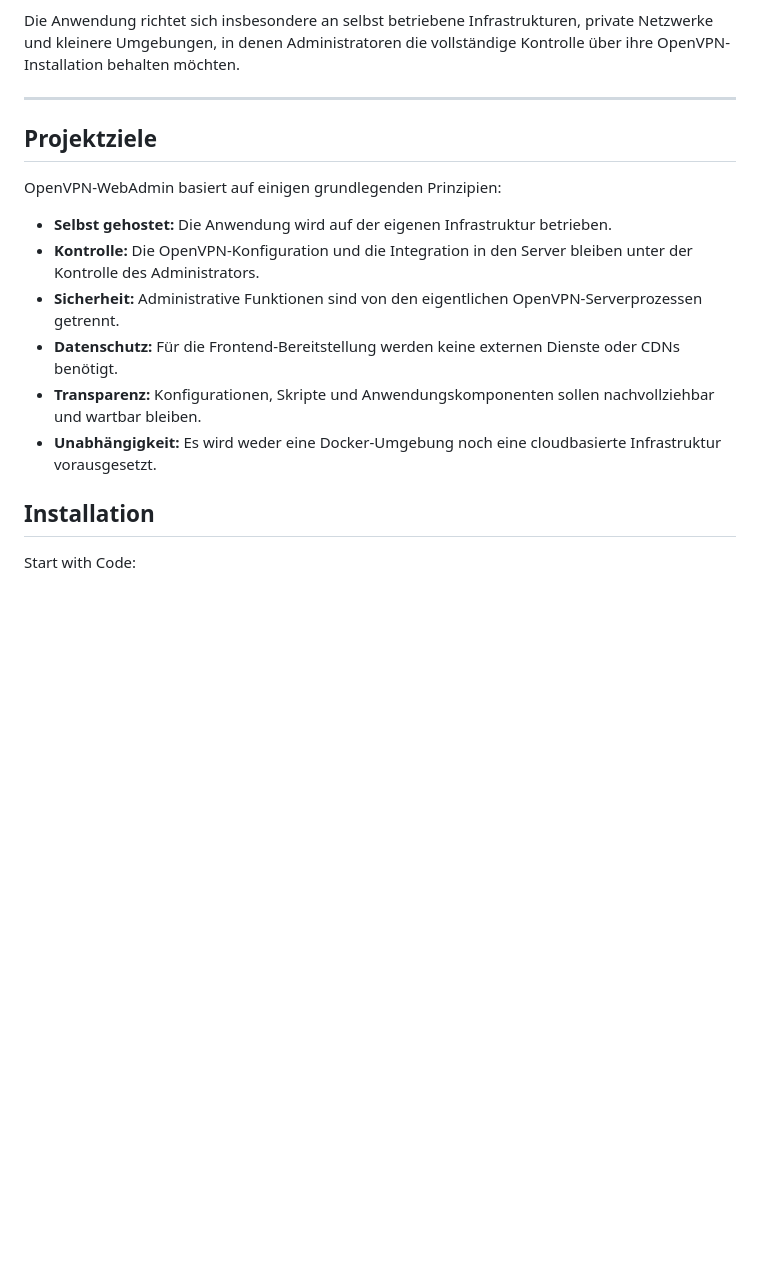
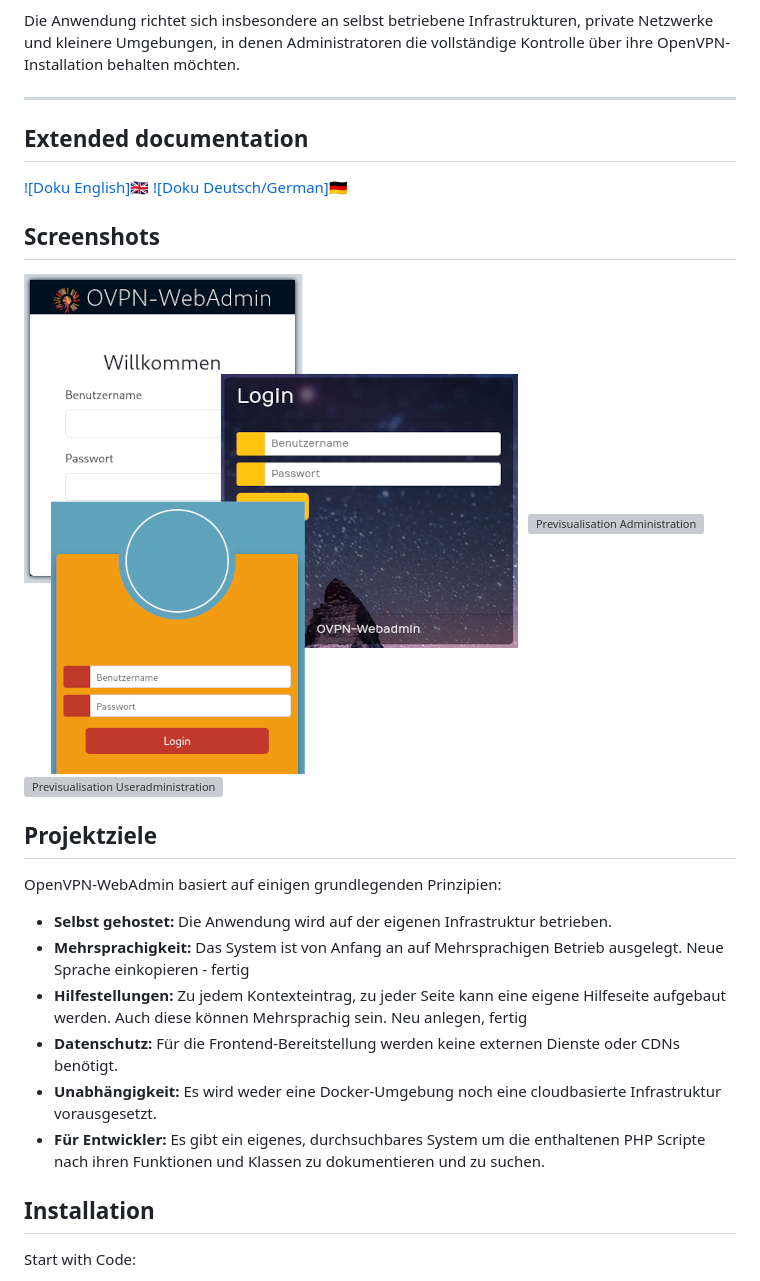
Before and after one commit to Wutze/OpenVPN-WebAdmin, a Markdown page: README_DE.md, the part around the change. GitHub-like rendering; pictures changed too: doc/img/login.png (added); blank space fills up the shorter version; grey boxes are pictures that could not be loaded.

Commit message:
Dokumentation ergänzt, verändert

```diff
--- a/README_DE.md
+++ b/README_DE.md
@@ -9,16 +9,27 @@ Die Anwendung richtet sich insbesondere an selbst betriebene Infrastrukturen, pr
 
 ---
 
+## Extended documentation
+
+[![Doku English]🇬🇧](doc/README.md)
+[![Doku Deutsch/German]🇩🇪](doc/README_DE.md)
+
+## Screenshots
+
+![Previsualisation Login](doc/img/login.png)
+![Previsualisation Administration](doc/img/overview.png)
+![Previsualisation Useradministration](doc/img/useradmin.png)
+
 ## Projektziele
 
 OpenVPN-WebAdmin basiert auf einigen grundlegenden Prinzipien:
 
 - **Selbst gehostet:** Die Anwendung wird auf der eigenen Infrastruktur betrieben.
-- **Kontrolle:** Die OpenVPN-Konfiguration und die Integration in den Server bleiben unter der Kontrolle des Administrators.
-- **Sicherheit:** Administrative Funktionen sind von den eigentlichen OpenVPN-Serverprozessen getrennt.
+- **Mehrsprachigkeit:** Das System ist von Anfang an auf Mehrsprachigen Betrieb ausgelegt. Neue Sprache einkopieren - fertig
+- **Hilfestellungen:** Zu jedem Kontexteintrag, zu jeder Seite kann eine eigene Hilfeseite aufgebaut werden. Auch diese können Mehrsprachig sein. Neu anlegen, fertig
 - **Datenschutz:** Für die Frontend-Bereitstellung werden keine externen Dienste oder CDNs benötigt.
-- **Transparenz:** Konfigurationen, Skripte und Anwendungskomponenten sollen nachvollziehbar und wartbar bleiben.
 - **Unabhängigkeit:** Es wird weder eine Docker-Umgebung noch eine cloudbasierte Infrastruktur vorausgesetzt.
+- **Für Entwickler:** Es gibt ein eigenes, durchsuchbares System um die enthaltenen PHP Scripte nach ihren Funktionen und Klassen zu dokumentieren und zu suchen.
 
 ## Installation
 
```
Also changed, not shown: 3 other files.
